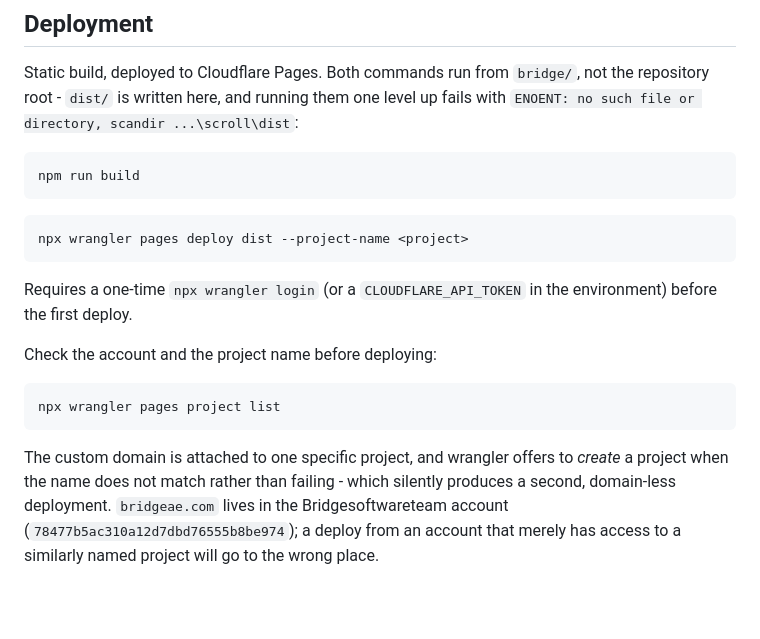
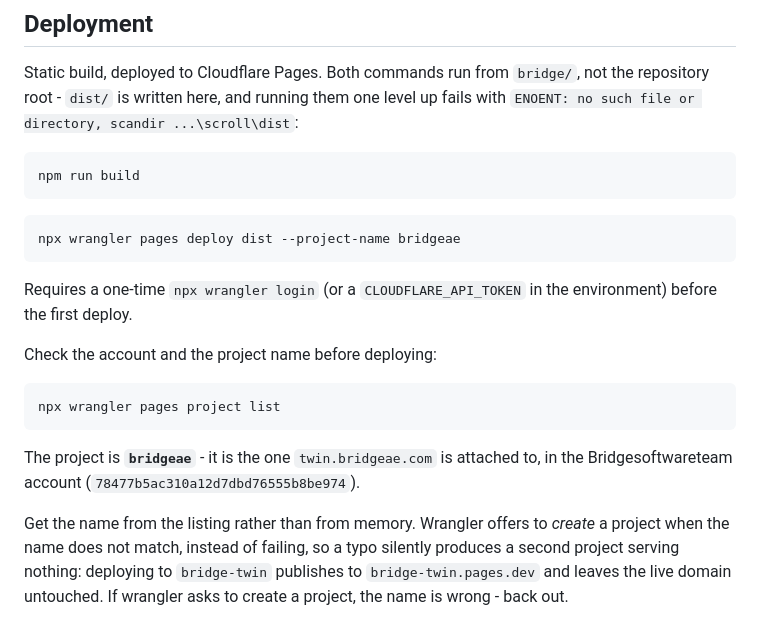
Before and after one commit to 4waiz/scroll, a Markdown page: bridge/README.md, the part around the change. Rendered like a GitHub page; blank space fills up the shorter version.

Commit message:
README: name the Cloudflare project that holds twin.bridgeae.com
The documented project name was bridge-twin, which does not exist. Wrangler
offers to create a missing project rather than failing, so following the README
produced an empty bridge-twin project and left the live domain untouched. The
domain is attached to bridgeae.

Co-Authored-By: Claude Opus 5 <noreply@anthropic.com>

````diff
--- a/bridge/README.md
+++ b/bridge/README.md
@@ -210,7 +210,7 @@ npm run build
 ```
 
 ```bash
-npx wrangler pages deploy dist --project-name <project>
+npx wrangler pages deploy dist --project-name bridgeae
 ```
 
 Requires a one-time `npx wrangler login` (or a `CLOUDFLARE_API_TOKEN` in the
@@ -222,9 +222,11 @@ Check the account and the project name before deploying:
 npx wrangler pages project list
 ```
 
-The custom domain is attached to one specific project, and wrangler offers to
-*create* a project when the name does not match rather than failing - which
-silently produces a second, domain-less deployment. `bridgeae.com` lives in the
-Bridgesoftwareteam account (`78477b5ac310a12d7dbd76555b8be974`); a deploy from
-an account that merely has access to a similarly named project will go to the
-wrong place.
+The project is **`bridgeae`** - it is the one `twin.bridgeae.com` is attached
+to, in the Bridgesoftwareteam account (`78477b5ac310a12d7dbd76555b8be974`).
+
+Get the name from the listing rather than from memory. Wrangler offers to
+*create* a project when the name does not match, instead of failing, so a typo
+silently produces a second project serving nothing: deploying to `bridge-twin`
+publishes to `bridge-twin.pages.dev` and leaves the live domain untouched. If
+wrangler asks to create a project, the name is wrong - back out.
````
